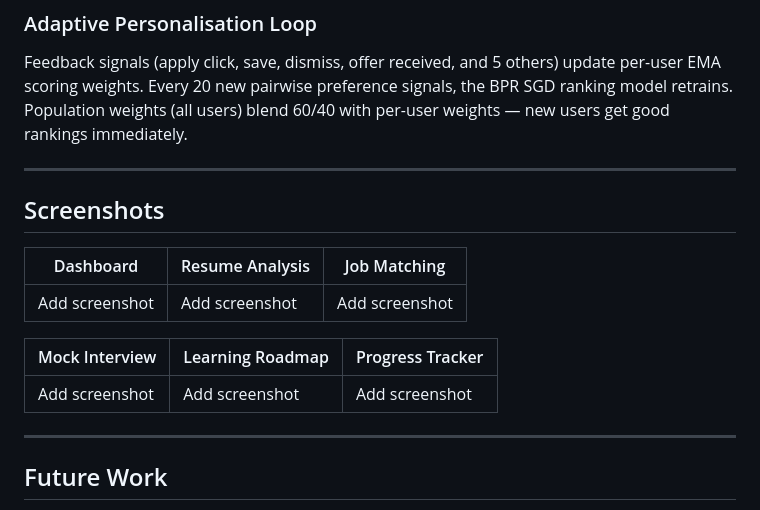
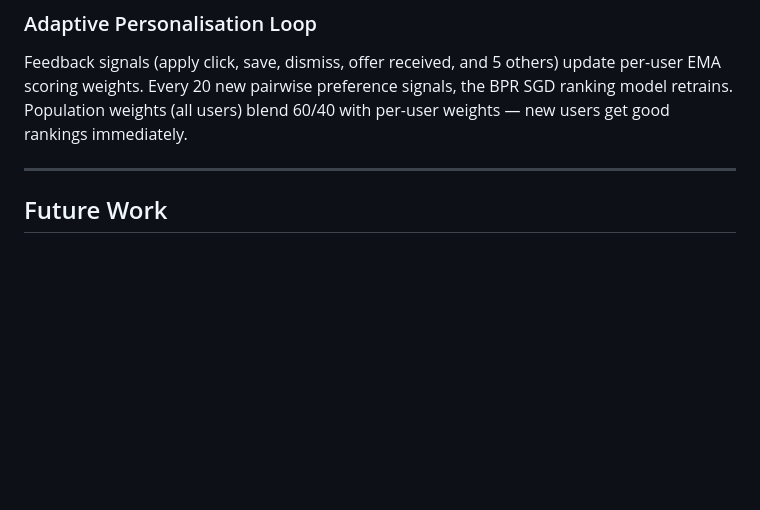
Before and after one commit to Somaskandan931/CareerGenie, a Markdown page: README.md, the part around the change. Drawn GitHub-style; blank space fills up the shorter version.

```diff
--- a/README.md
+++ b/README.md
@@ -448,17 +448,6 @@ Every module output passes through a typed validator before being returned. Four
 ### Adaptive Personalisation Loop
 Feedback signals (apply click, save, dismiss, offer received, and 5 others) update per-user EMA scoring weights. Every 20 new pairwise preference signals, the BPR SGD ranking model retrains. Population weights (all users) blend 60/40 with per-user weights — new users get good rankings immediately.
 
----
-
-## Screenshots
-
-| Dashboard | Resume Analysis | Job Matching |
-|---|---|---|
-| Add screenshot | Add screenshot | Add screenshot |
-
-| Mock Interview | Learning Roadmap | Progress Tracker |
-|---|---|---|
-| Add screenshot | Add screenshot | Add screenshot |
 
 ---
 
```
